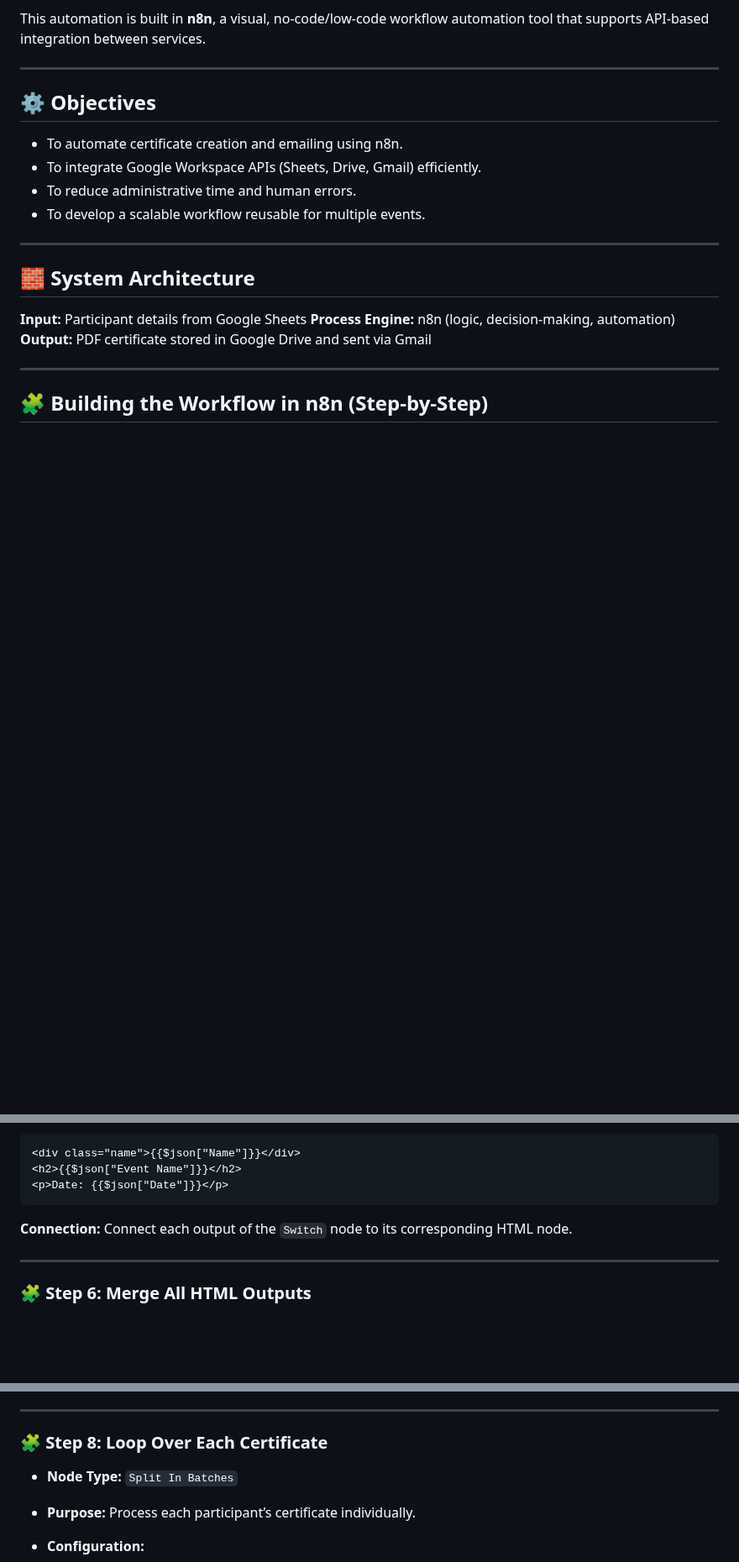
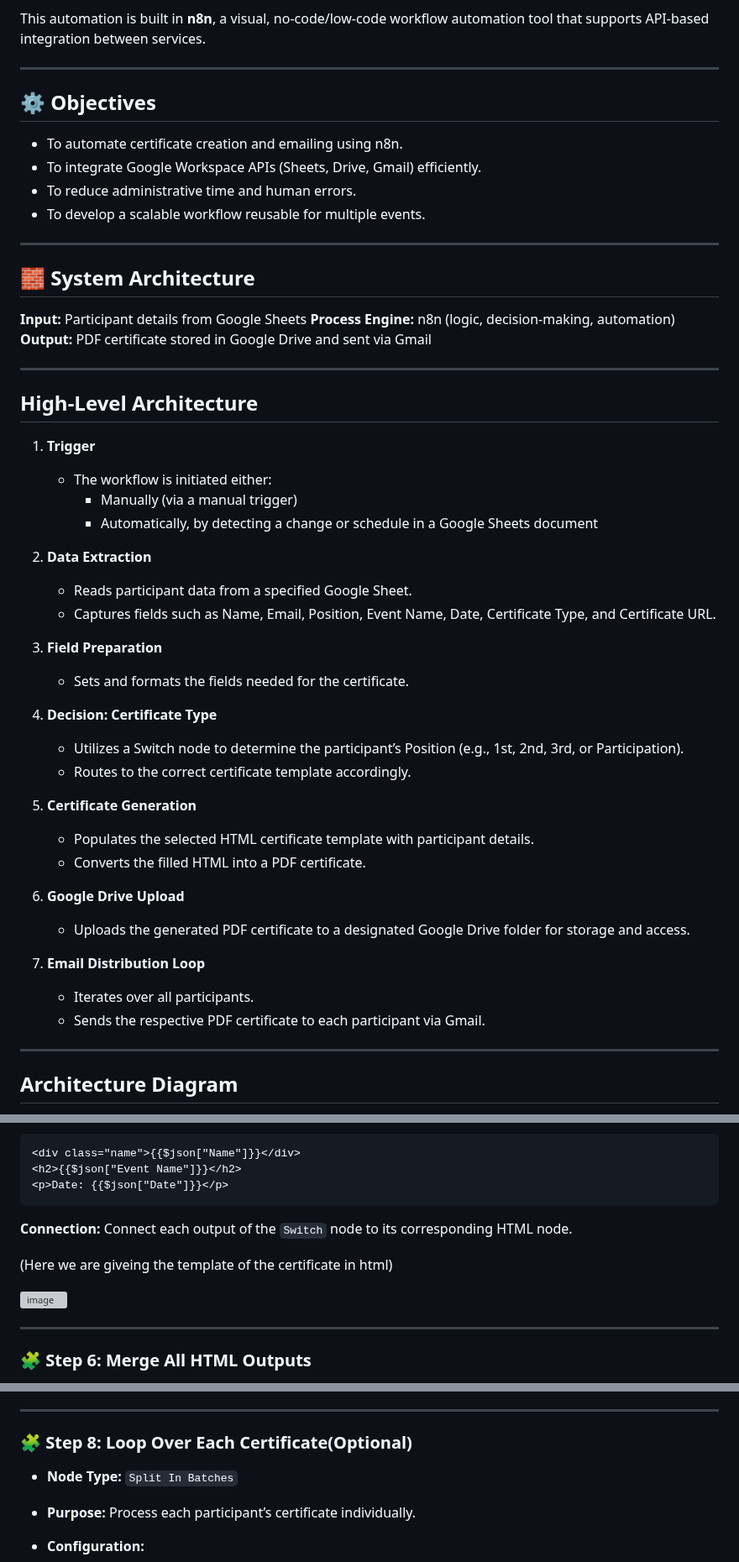
Before and after one commit to siddharthq26/Certification-Automation-n8n-Workflow, a Markdown page: README.md, 3 parts joined by grey strips. Shown at 84% size. Rendered like a GitHub page; blank space fills up the shorter version; grey boxes are pictures that could not be loaded.

```diff
--- a/README.md
+++ b/README.md
@@ -32,5 +32,37 @@ This automation is built in **n8n**, a visual, no-code/low-code workflow automat
 **Output:** PDF certificate stored in Google Drive and sent via Gmail
 
 ---
+## High-Level Architecture
 
-## 🧩 Building the Workflow in n8n (Step-by-Step)
+1. **Trigger**
+    - The workflow is initiated either:
+        - Manually (via a manual trigger)
+        - Automatically, by detecting a change or schedule in a Google Sheets document
+
+2. **Data Extraction**
+    - Reads participant data from a specified Google Sheet.
+    - Captures fields such as Name, Email, Position, Event Name, Date, Certificate Type, and Certificate URL.
+
+3. **Field Preparation**
+    - Sets and formats the fields needed for the certificate.
+
+4. **Decision: Certificate Type**
+    - Utilizes a Switch node to determine the participant’s Position (e.g., 1st, 2nd, 3rd, or Participation).
+    - Routes to the correct certificate template accordingly.
+
+5. **Certificate Generation**
+    - Populates the selected HTML certificate template with participant details.
+    - Converts the filled HTML into a PDF certificate.
+
+6. **Google Drive Upload**
+    - Uploads the generated PDF certificate to a designated Google Drive folder for storage and access.
+
+7. **Email Distribution Loop**
+    - Iterates over all participants.
+    - Sends the respective PDF certificate to each participant via Gmail.
+
+---
+
+## Architecture Diagram
+
+
@@ -121,6 +169,10 @@ Each node contains custom HTML and CSS with placeholders such as:
 **Connection:**
 Connect each output of the `Switch` node to its corresponding HTML node.
 
+(Here we are giveing the template of the certificate in html)
+
+<img width="613" height="535" alt="image" src="https://github.com/user-attachments/assets/ce52de13-36a1-4791-8087-66261e20294d" />
+
 ---
 
 ### 🧩 Step 6: Merge All HTML Outputs
@@ -152,7 +211,7 @@ Connect each output of the `Switch` node to its corresponding HTML node.
 
 ---
 
-### 🧩 Step 8: Loop Over Each Certificate
+### 🧩 Step 8: Loop Over Each Certificate(Optional)
 
 * **Node Type:** `Split In Batches`
 * **Purpose:** Process each participant’s certificate individually.
```
Also changed, not shown: other parts of README.md (+28 -30 lines).
